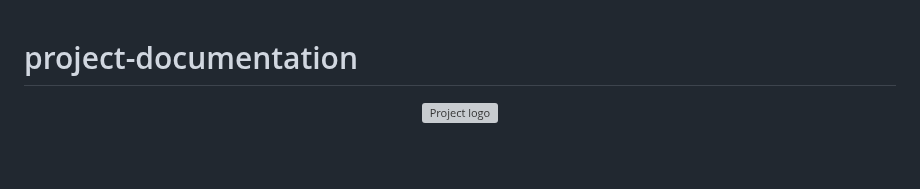
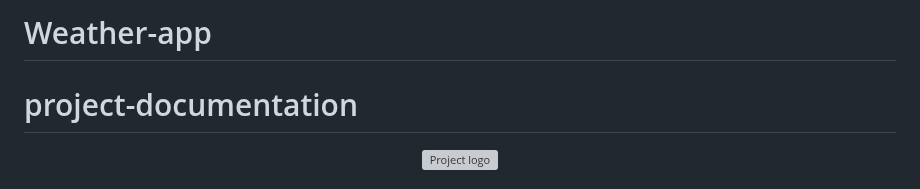
Before and after one commit to VishalBorase1/Weather-App, a Markdown page: README.md, the part around the change. Rendered like a GitHub page; blank space fills up the shorter version; grey boxes are pictures that could not be loaded.

```diff
--- a/README.md
+++ b/README.md
@@ -1,3 +1,4 @@
+# Weather-app
 # project-documentation
 
 <p align="center">
```
